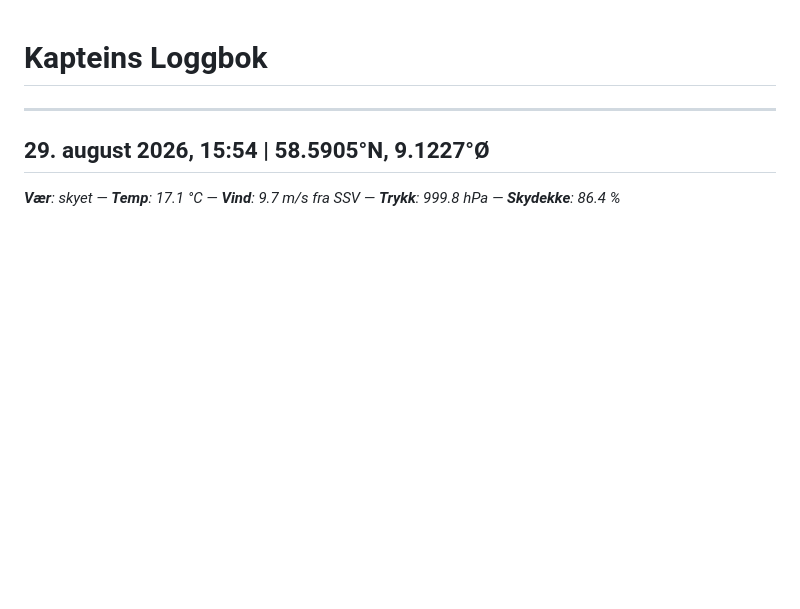
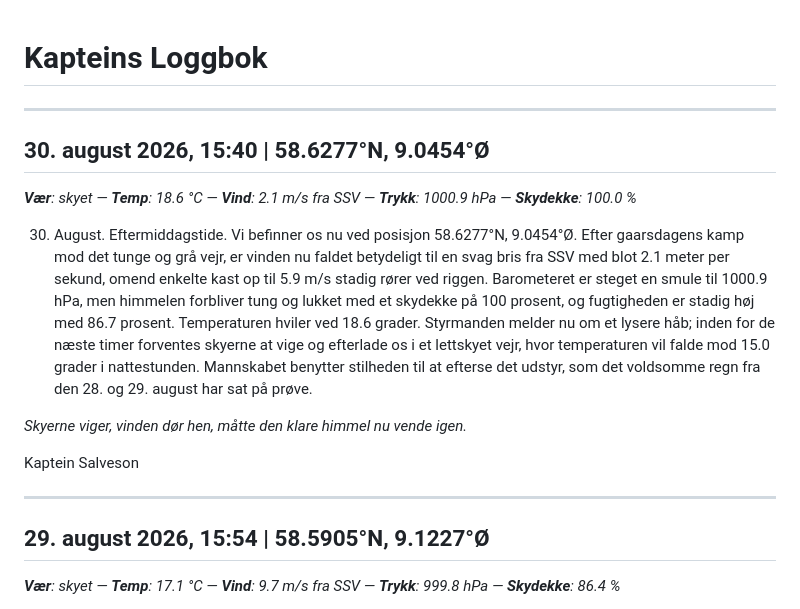
Before and after one commit to alexanno/kapteins-logg, a Markdown page: logbook.md, the part around the change. Drawn GitHub-style; blank space fills up the shorter version.

Commit message:
chore: generate logbook entry

```diff
--- a/logbook.md
+++ b/logbook.md
@@ -1,4 +1,16 @@
 # Kapteins Loggbok
+
+---
+
+## 30. august 2026, 15:40 | 58.6277°N, 9.0454°Ø
+_**Vær**: skyet — **Temp**: 18.6 °C — **Vind**: 2.1 m/s fra SSV — **Trykk**: 1000.9 hPa — **Skydekke**: 100.0 %_
+
+30. August. Eftermiddagstide. Vi befinner os nu ved posisjon 58.6277°N, 9.0454°Ø. Efter gaarsdagens kamp mod det tunge og grå vejr, er vinden nu faldet betydeligt til en svag bris fra SSV med blot 2.1 meter per sekund, omend enkelte kast op til 5.9 m/s stadig rører ved riggen. Barometeret er steget en smule til 1000.9 hPa, men himmelen forbliver tung og lukket med et skydekke på 100 prosent, og fugtigheden er stadig høj med 86.7 prosent. Temperaturen hviler ved 18.6 grader. Styrmanden melder nu om et lysere håb; inden for de næste timer forventes skyerne at vige og efterlade os i et lettskyet vejr, hvor temperaturen vil falde mod 15.0 grader i nattestunden. Mannskabet benytter stilheden til at efterse det udstyr, som det voldsomme regn fra den 28. og 29. august har sat på prøve.
+
+*Skyerne viger, vinden dør hen,*
+*måtte den klare himmel nu vende igen.*
+
+Kaptein Salveson
 
 ---
 
```
